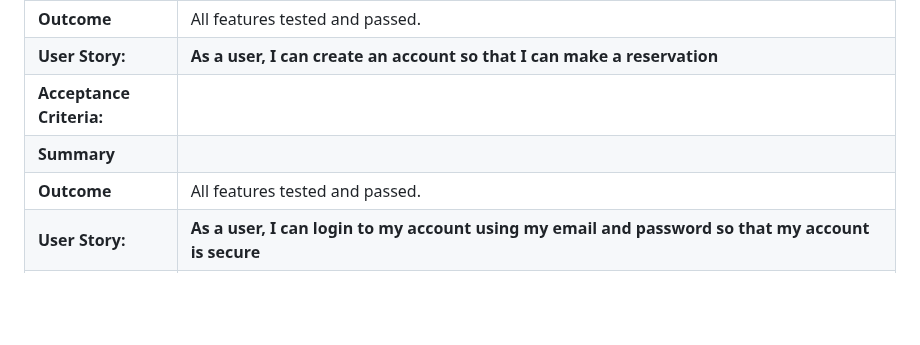
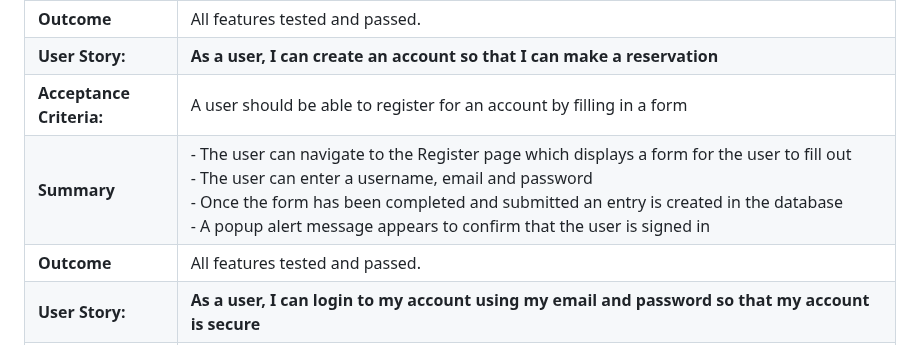
Before and after one commit to MichelleBritton/pasture, a Markdown page: TESTING.MD, the part around the change. GitHub-like rendering; blank space fills up the shorter version.

Commit message:
User story added

```diff
--- a/TESTING.MD
+++ b/TESTING.MD
@@ -37,8 +37,8 @@ Back to [README.MD](README.MD)
 |**Summary**             |- The home page is a simple, clean design that immediately encourages a user to view the menu or book a table<br>- The user only has to scroll down a little to view more information about the restaurant and to see all of the relavant information<br>- The colours are warm and welcoming which enhance the feeling of a family run restaurant<br>- The logo contains a picture of a cow which suggests the nature of the restaurant<br>- Alerts are provided as feedback to user actions|
 |**Outcome**             |All features tested and passed.|
 |**User Story:**         |**As a user, I can create an account so that I can make a reservation**|
-|**Acceptance Criteria:**||
-|**Summary**             ||
+|**Acceptance Criteria:**|A user should be able to register for an account by filling in a form|
+|**Summary**             |- The user can navigate to the Register page which displays a form for the user to fill out<br>- The user can enter a username, email and password<br>- Once the form has been completed and submitted an entry is created in the database<br>- A popup alert message appears to confirm that the user is signed in|
 |**Outcome**             |All features tested and passed.|
 |**User Story:**         |**As a user, I can login to my account using my email and password so that my account is secure**|
 |**Acceptance Criteria:**||
```
